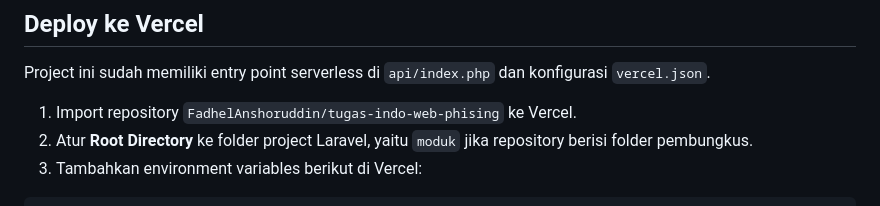
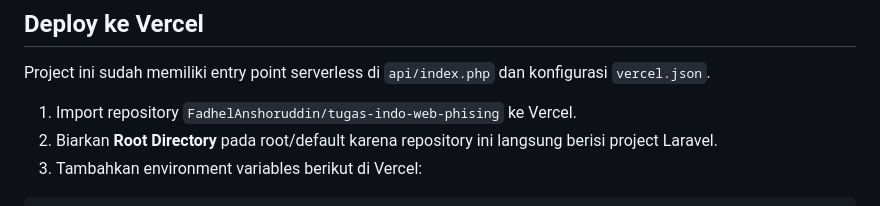
Before and after one commit to FadhelAnshoruddin/tugas-indo-web-phising, a Markdown page: README.md, the part around the change. Rendered like a GitHub page.

Commit message:
Clarify Vercel root directory

````diff
--- a/README.md
+++ b/README.md
@@ -62,7 +62,7 @@ The Laravel framework is open-sourced software licensed under the [MIT license](
 Project ini sudah memiliki entry point serverless di `api/index.php` dan konfigurasi `vercel.json`.
 
 1. Import repository `FadhelAnshoruddin/tugas-indo-web-phising` ke Vercel.
-2. Atur **Root Directory** ke folder project Laravel, yaitu `moduk` jika repository berisi folder pembungkus.
+2. Biarkan **Root Directory** pada root/default karena repository ini langsung berisi project Laravel.
 3. Tambahkan environment variables berikut di Vercel:
 
 ```env
````
